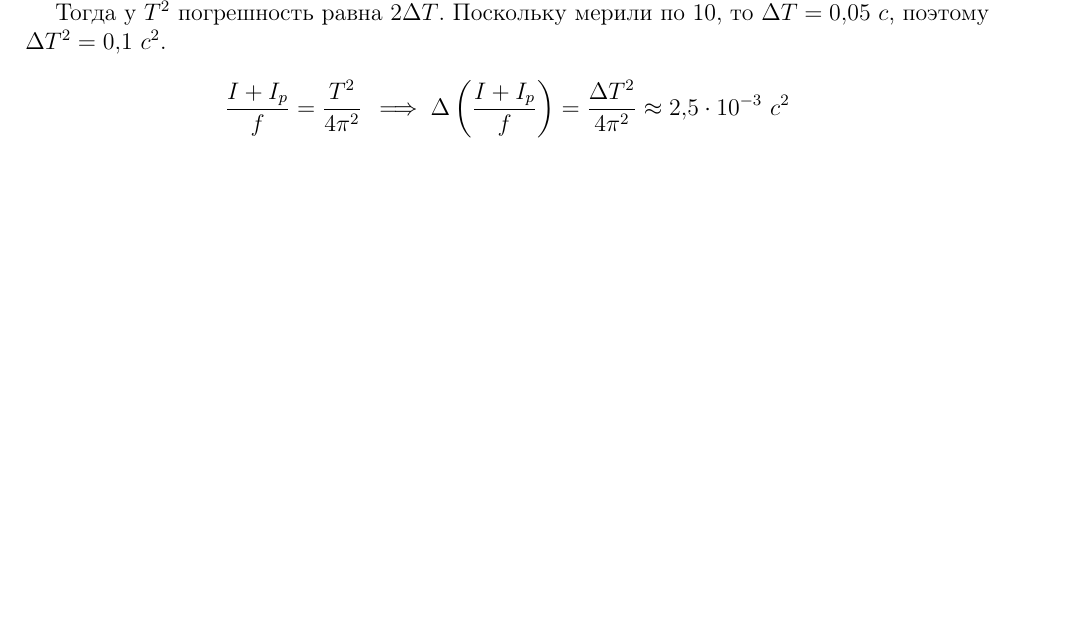
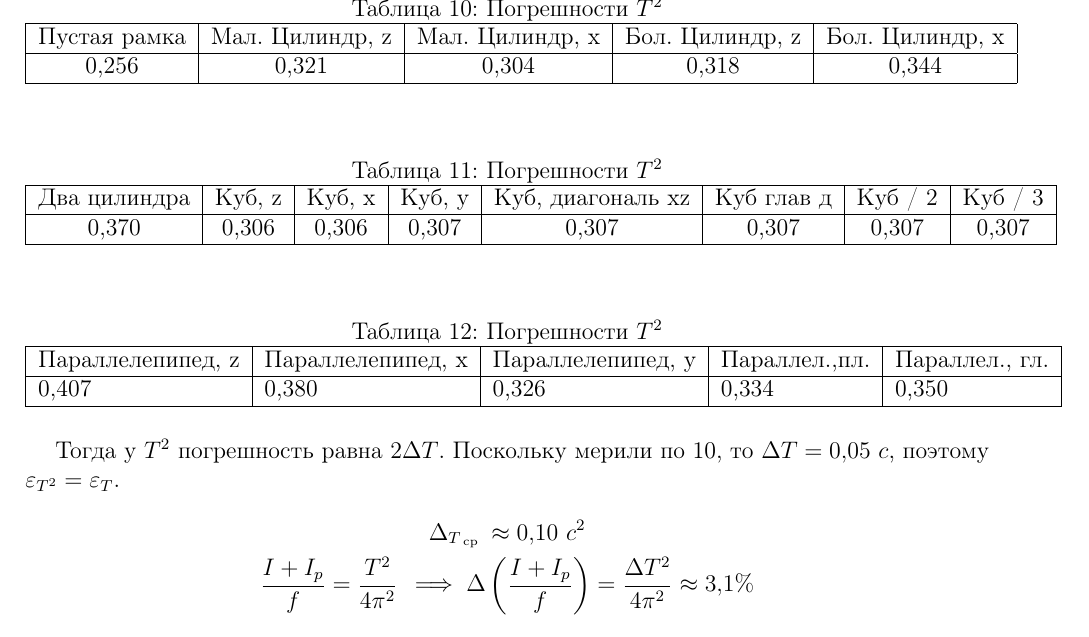
Before and after one commit to NotnaKO/lab_reports, a LaTeX document (1.2.4/main.tex, which reads 1.2.4/lectures/1chapter.tex): part of page 5 of 8, cut at the place of the change, the shorter picture padded with empty space. Compiled offline with pdfLaTeX.

Commit message:
finish 1.2.4

```diff
--- a/1.2.4/lectures/1chapter.tex
+++ b/1.2.4/lectures/1chapter.tex
@@ -188,6 +188,3 @@
    \end{tabular}
 \end{table}
 \newpage
-
-Тогда у $ T^2 $ погрешность равна $ 2\Delta T$. Поскольку мерили по 10, то $ \Delta T = 0,05~c $, поэтому $ \Delta T^2 = 0,1~c^2 $. \begin{gather}
-   \frac{I + I_p}{f} = \frac{T^2}{4\pi^2}\, \implies \Delta\left(\frac{I + I_p}{f}\right) = \frac{\Delta T^2}{4\pi^2} \approx 2,5 \cdot 10^{ - 3}~c^2
@@ -194,3 +194,30 @@
+   \begin{tabular}{|c|c|c|c|c|c|c|c|c|c|}
+   \hline
+       Пустая рамка & Мал. Цилиндр,  z & Мал. Цилиндр,  x & Бол. Цилиндр, z & Бол. Цилиндр, x \\ \hline
+       0,256 & 0,321 & 0,304 & 0,318 & 0,344 \\ \hline
+   \end{tabular}
+\end{table}
+\begin{table}[!ht]
+   \centering
+   \caption{Погрешности $T^2$}
+   \begin{tabular}{|c|c|c|c|c|c|c|c|c|}
+   \hline
+       Два цилиндра & Куб, z & Куб, x & Куб, y & Куб, диагональ xz & Куб глав д & Куб / 2 & Куб / 3\\ \hline
+       0,370 & 0,306 & 0,306 & 0,307 & 0,307 & 0,307 & 0,307 & 0,307  \\ \hline
+   \end{tabular}
+\end{table}
+\begin{table}[!ht]
+   \centering
+   \caption{Погрешности $T^2$}
+   \begin{tabular}{|l|l|l|l|l|}
+   \hline
+       Параллелепипед, z & Параллелепипед, x & Параллелепипед, y & Параллел.,пл. & Параллел., гл. \\ \hline
+       0,407 & 0,380 & 0,326 & 0,334 & 0,350 \\ \hline
+   \end{tabular}
+\end{table}
+Тогда у $ T^2 $ погрешность равна $ 2\Delta T$. Поскольку мерили по 10, то $ \Delta T = 0,05~c $, поэтому $ \epsilon_{T^2} = \epsilon_T $. \begin{gather}
+   \Delta_{T_\text{ ср }} \approx 0,10~c^2 \\
+   \frac{I + I_p}{f} = \frac{T^2}{4\pi^2}\, \implies \Delta\left(\frac{I + I_p}{f}\right) = \frac{\Delta T^2}{4\pi^2} \approx 3,1\%
 \end{gather}
 
 
```
Also changed, not shown: 1.2.4/main.pdf, 1.2.4/lectures/1chapter.tex (3 more changed lines), 5 other files.
